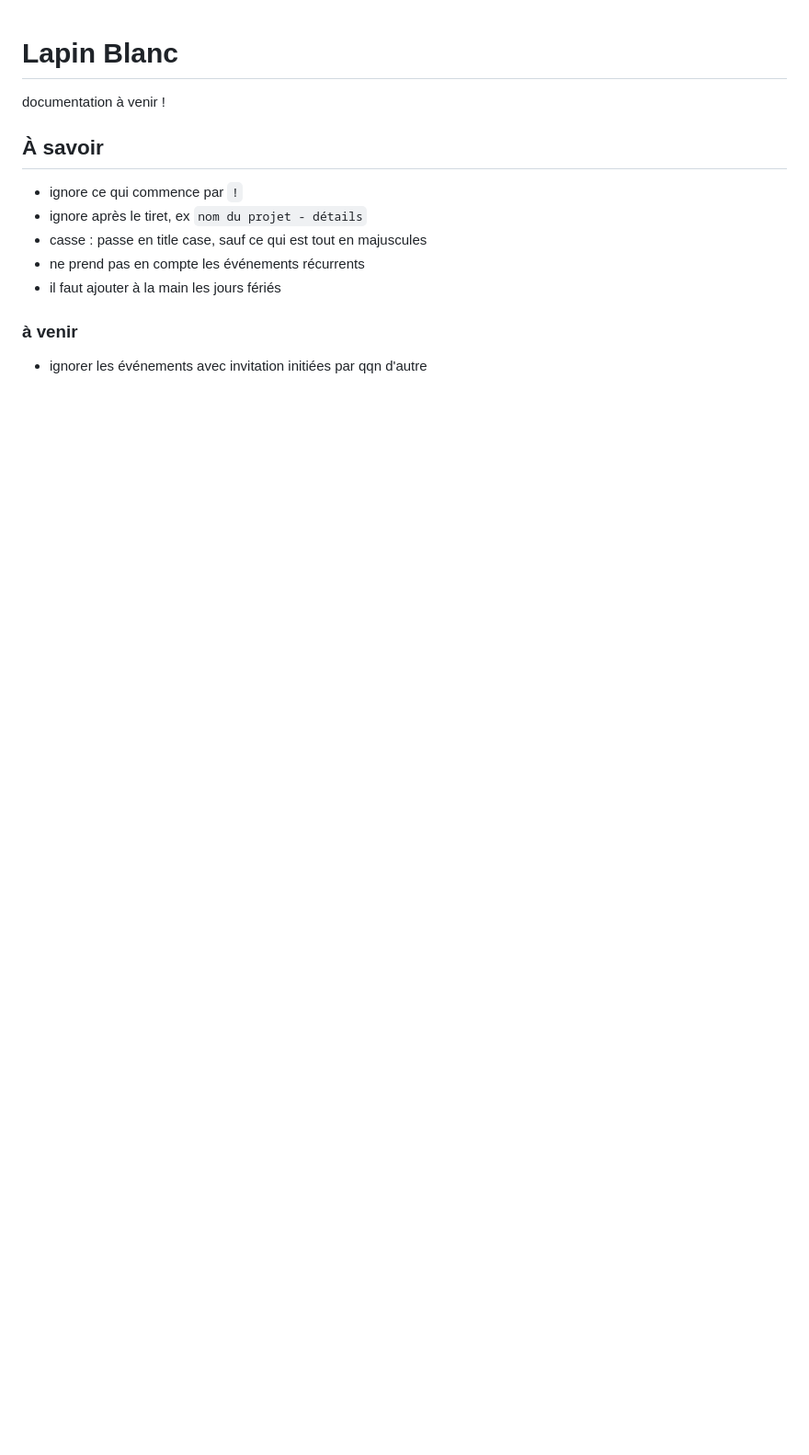
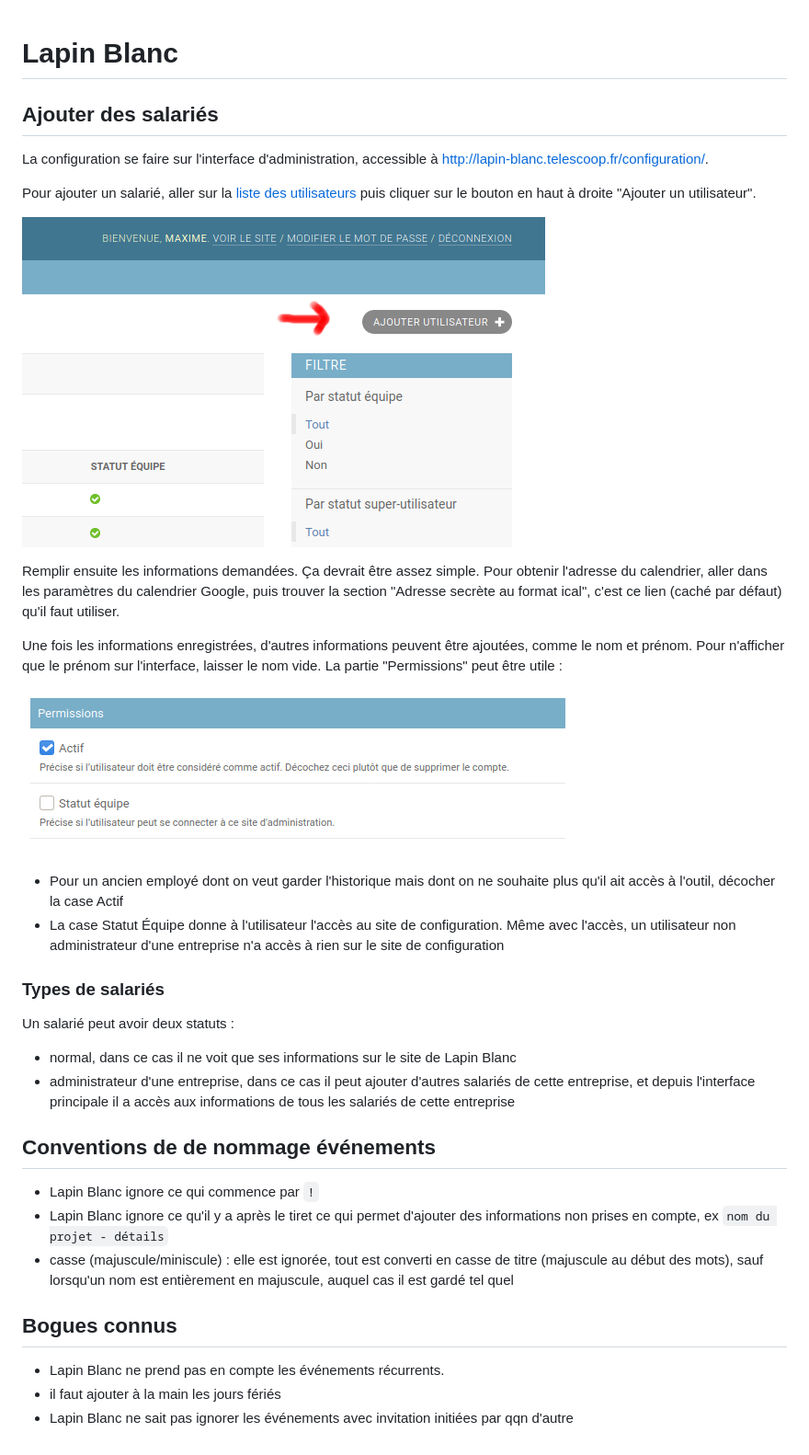
Before and after one commit to TelesCoop/white-rabbit, a Markdown page: README.md, the part around the change. Shown: that part at 92% size. Rendered like a GitHub page; pictures changed too: readme-images/add-user.png (added), readme-images/permissions.png (added); blank space fills up the shorter version.

Commit message:
[*] update README

```diff
--- a/README.md
+++ b/README.md
@@ -1,14 +1,53 @@
 # Lapin Blanc
 
-documentation à venir !
+## Ajouter des salariés
 
-## À savoir
+La configuration se faire sur l'interface d'administration, accessible à
+http://lapin-blanc.telescoop.fr/configuration/.
 
-- ignore ce qui commence par `!`
-- ignore après le tiret, ex `nom du projet - détails`
-- casse : passe en title case, sauf ce qui est tout en majuscules
-- ne prend pas en compte les événements récurrents
+Pour ajouter un salarié, aller sur la
+[liste des utilisateurs](http://lapin-blanc.telescoop.fr/configuration/auth/user/)
+puis cliquer sur le bouton en haut à droite "Ajouter un utilisateur".
+
+![](readme-images/add-user.png)
+
+Remplir ensuite les informations demandées. Ça devrait être assez simple.
+Pour obtenir l'adresse du calendrier, aller dans les paramètres du calendrier Google,
+puis trouver la section "Adresse secrète au format ical", c'est ce lien
+(caché par défaut) qu'il faut utiliser.
+
+Une fois les informations enregistrées, d'autres informations peuvent être ajoutées,
+comme le nom et prénom. Pour n'afficher que le prénom sur l'interface, laisser le nom
+vide. La partie "Permissions" peut être utile :
+
+![](readme-images/permissions.png)
+
+- Pour un ancien employé dont on veut garder l'historique mais dont on ne souhaite
+plus qu'il ait accès à l'outil, décocher la case Actif
+- La case Statut Équipe donne à l'utilisateur l'accès au site de configuration. Même
+avec l'accès, un utilisateur non administrateur d'une entreprise n'a accès à rien sur
+le site de configuration
+
+### Types de salariés
+
+Un salarié peut avoir deux statuts :
+
+- normal, dans ce cas il ne voit que ses informations sur le site de Lapin Blanc
+- administrateur d'une entreprise, dans ce cas il peut ajouter d'autres salariés
+de cette entreprise, et depuis l'interface principale il a accès aux informations
+de tous les salariés de cette entreprise
+
+## Conventions de de nommage événements
+
+- Lapin Blanc ignore ce qui commence par `!`
+- Lapin Blanc ignore ce qu'il y a après le tiret ce qui permet d'ajouter des informations
+non prises en compte, ex `nom du projet - détails`
+- casse (majuscule/miniscule) : elle est ignorée, tout est converti en casse de titre
+(majuscule au début des mots), sauf lorsqu'un nom est entièrement en majuscule, auquel cas
+il est gardé tel quel
+
+## Bogues connus
+
+- Lapin Blanc ne prend pas en compte les événements récurrents.
 - il faut ajouter à la main les jours fériés
-
-### à venir
-- ignorer les événements avec invitation initiées par qqn d'autre
+- Lapin Blanc ne sait pas ignorer les événements avec invitation initiées par qqn d'autre
```
